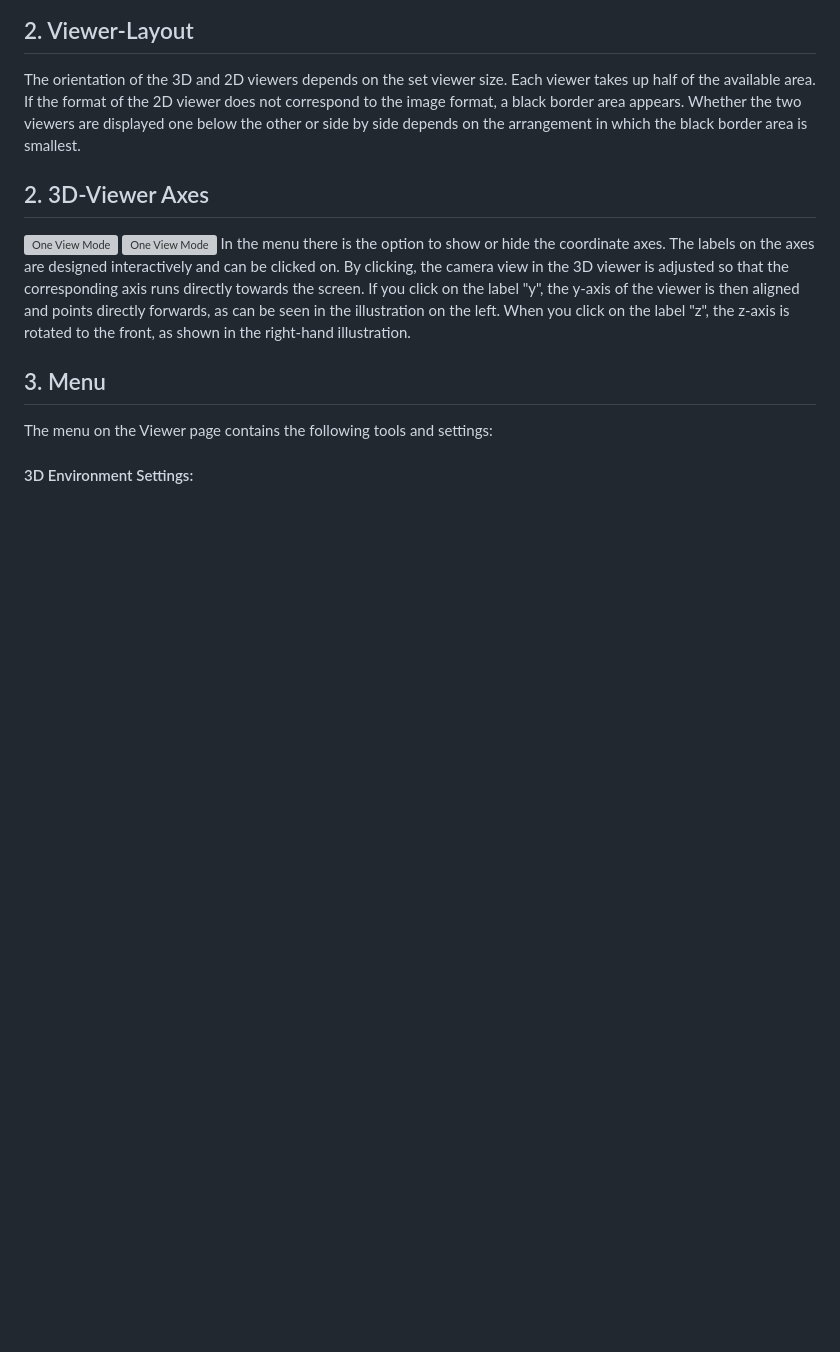
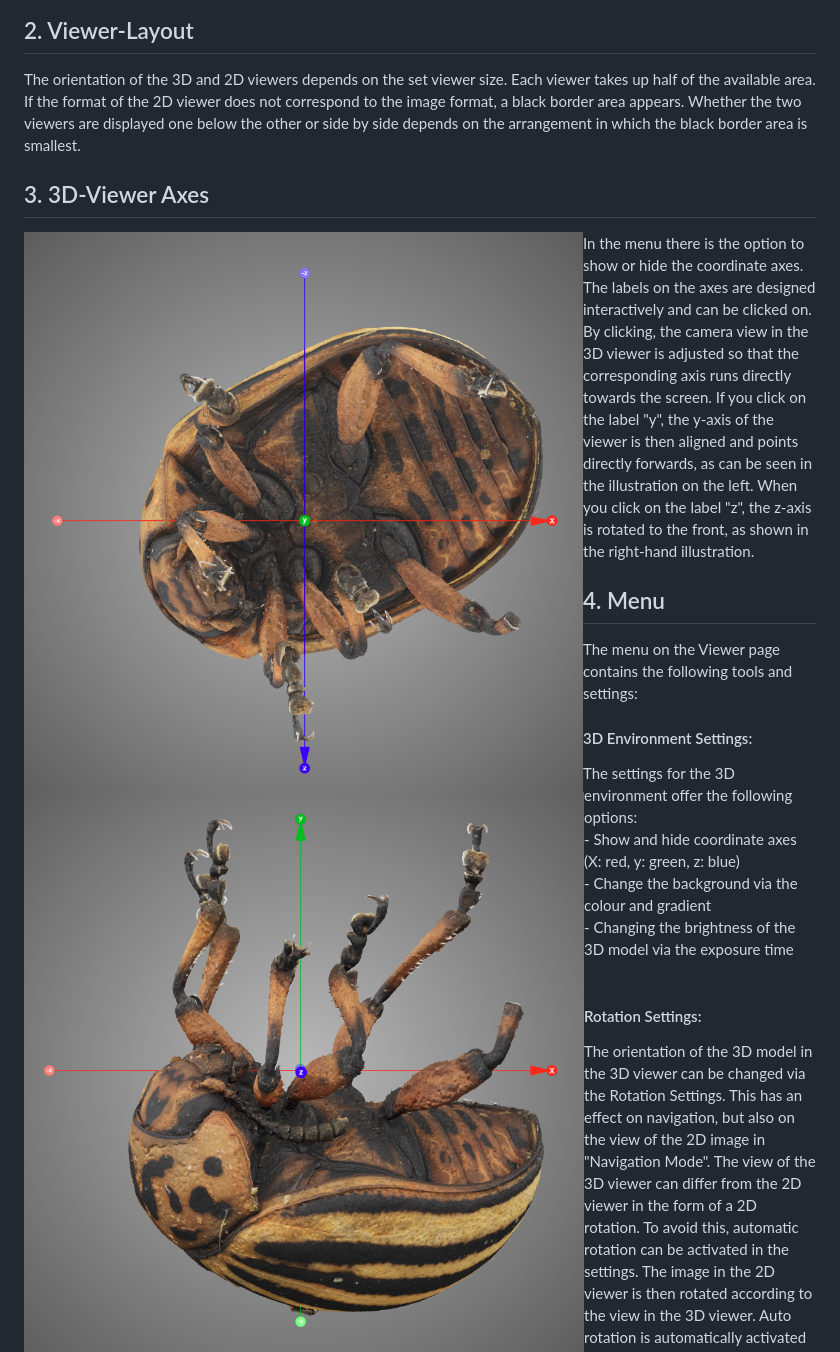
Before and after one commit to BernhardWebstudio/photogrammetry-viewer, a Markdown page: docs/viewer_basics.md, the part around the change. Rendered like a GitHub page; blank space fills up the shorter version; grey boxes are pictures that could not be loaded.

Commit message:
documentation bug fixed

```diff
--- a/docs/viewer_basics.md
+++ b/docs/viewer_basics.md
@@ -24,14 +24,14 @@ In "One View Mode, there is the same dependency between 3D and 2D viewers as in
 ## 2. Viewer-Layout
 The orientation of the 3D and 2D viewers depends on the set viewer size. Each viewer takes up half of the available area. If the format of the 2D viewer does not correspond to the image format, a black border area appears. Whether the two viewers are displayed one below the other or side by side depends on the arrangement in which the black border area is smallest.
 
-## 2. 3D-Viewer Axes
-<img src="imgs/negZUp.png" align="left" alt="One View Mode" style="max-width: 300px; margin-right: 20px;">
-<img src="imgs/yUp.png" align="left" alt="One View Mode" style="max-width: 300px; margin-right: 20px;">
+## 3. 3D-Viewer Axes
+<img src="imgs/negZUp.PNG" align="left" alt="One View Mode" style="max-width: 300px; margin-right: 20px;">
+<img src="imgs/yUp.PNG" align="left" alt="One View Mode" style="max-width: 300px; margin-right: 20px;">
 In the menu there is the option to show or hide the coordinate axes. The labels on the axes are designed interactively and can be clicked on. By clicking, the camera view in the 3D viewer is adjusted so that the corresponding axis runs directly towards the screen. If you click on the label "y", the y-axis of the viewer is then aligned and points directly forwards, as can be seen in the illustration on the left. When you click on the label "z", the z-axis is rotated to the front, as shown in the right-hand illustration.
 <br clear="left"/>
 
 
-## 3. Menu
+## 4. Menu
 The menu on the Viewer page contains the following tools and settings:
 
 #### 3D Environment Settings:
```
